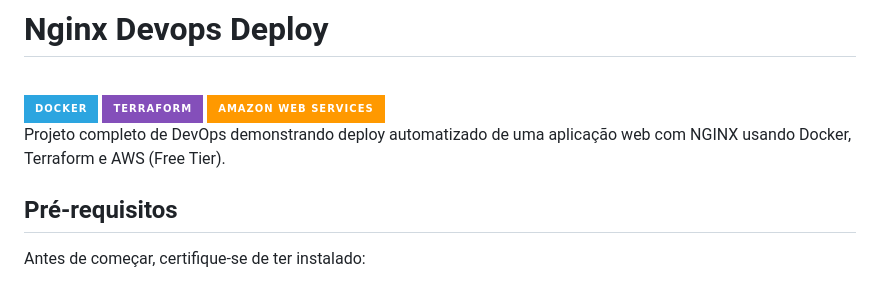
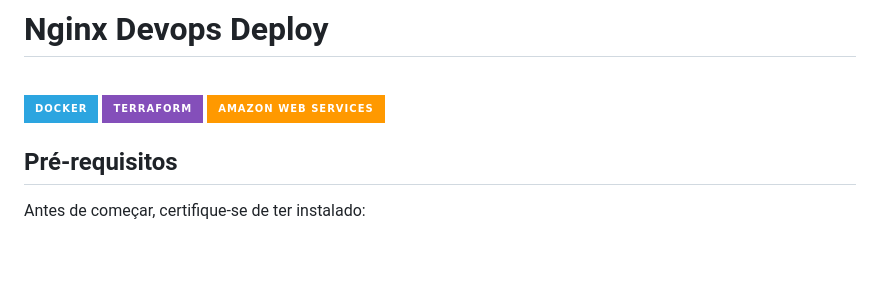
Before and after one commit to GuilhermeeeS/nginx-aws-devops, a Markdown page: README.md, the part around the change. GitHub-like rendering; badges without logos; blank space fills up the shorter version.

Commit message:
Update REAMDME.md

```diff
--- a/README.md
+++ b/README.md
@@ -4,7 +4,6 @@
     <img align="center" alt="Terraform" src="https://img.shields.io/badge/Terraform-844FBA.svg?style=for-the-badge&logo=Terraform&logoColor=white"/>
     <img align="center" alt="AWS" src="https://img.shields.io/badge/Amazon_Web_Services-FF9900?style=for-the-badge&logo=amazonwebservices&logoColor=white"/>
 </div>
-Projeto completo de DevOps demonstrando deploy automatizado de uma aplicação web com NGINX usando Docker, Terraform e AWS (Free Tier).
 
 ## Pré-requisitos
 
```
